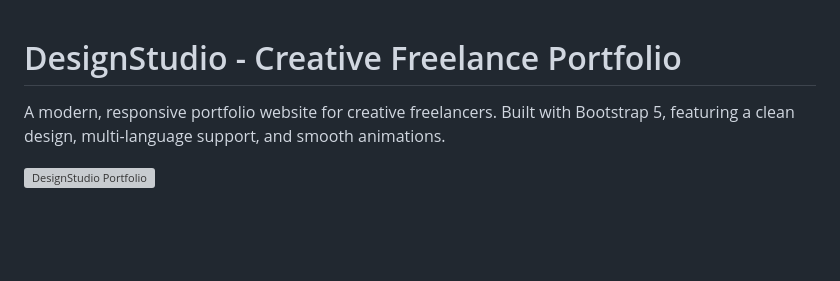
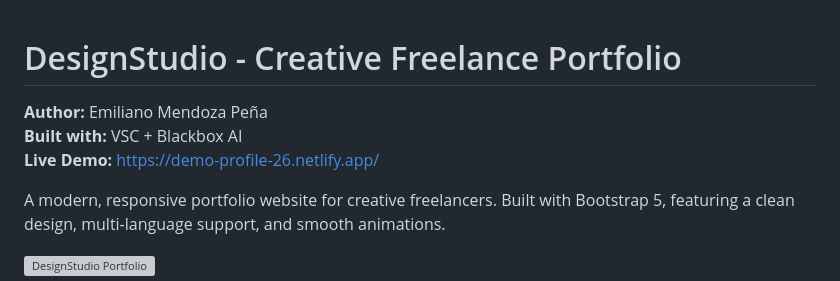
Before and after one commit to emilianomp/demo-porfolio, a Markdown page: README.md, the part around the change. GitHub-like rendering; blank space fills up the shorter version; grey boxes are pictures that could not be loaded.

```diff
--- a/README.md
+++ b/README.md
@@ -1,4 +1,8 @@
 # DesignStudio - Creative Freelance Portfolio
+
+**Author:** Emiliano Mendoza Peña
+**Built with:** VSC + Blackbox AI
+**Live Demo:** [https://demo-profile-26.netlify.app/](https://demo-profile-26.netlify.app/)
 
 A modern, responsive portfolio website for creative freelancers. Built with Bootstrap 5, featuring a clean design, multi-language support, and smooth animations.
 
```
